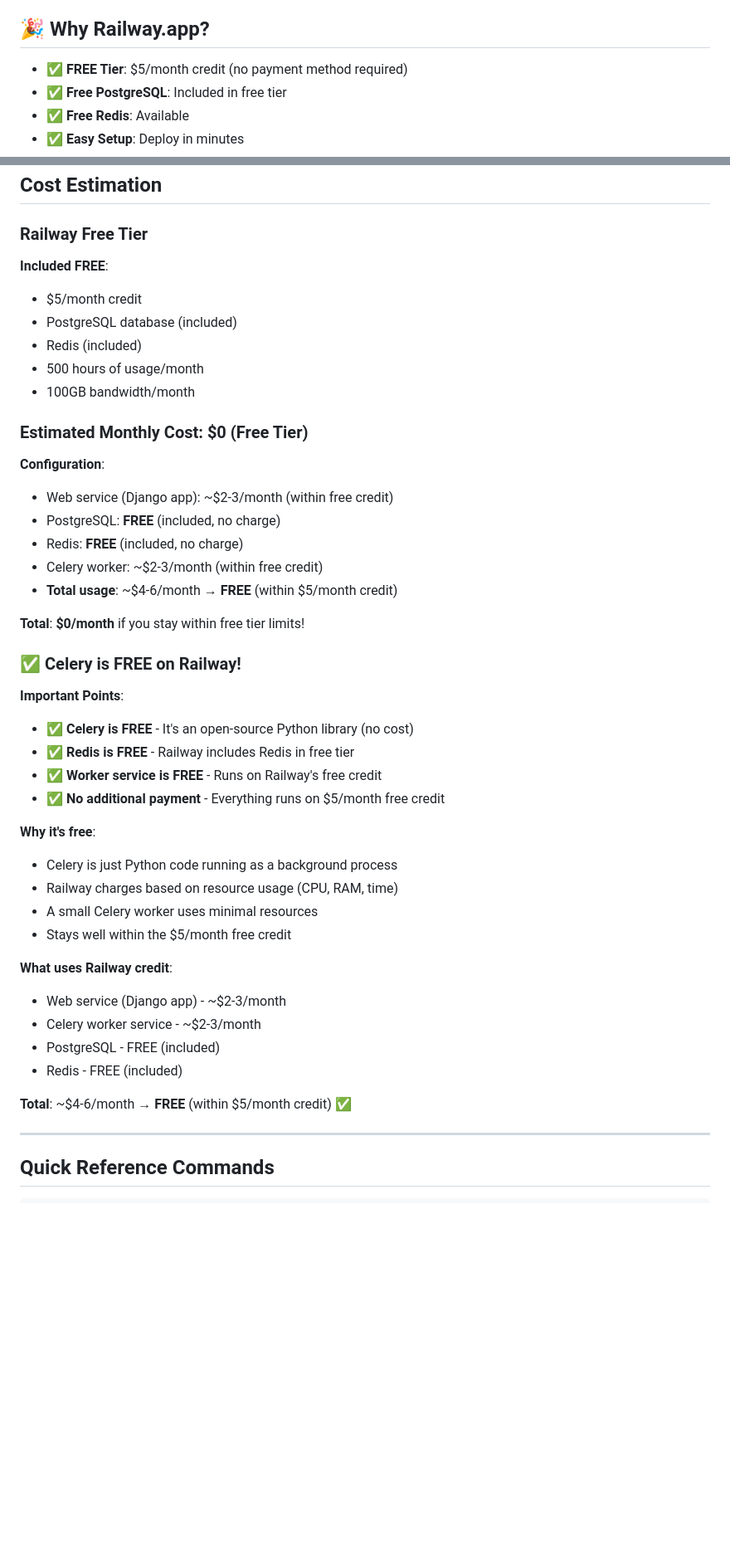
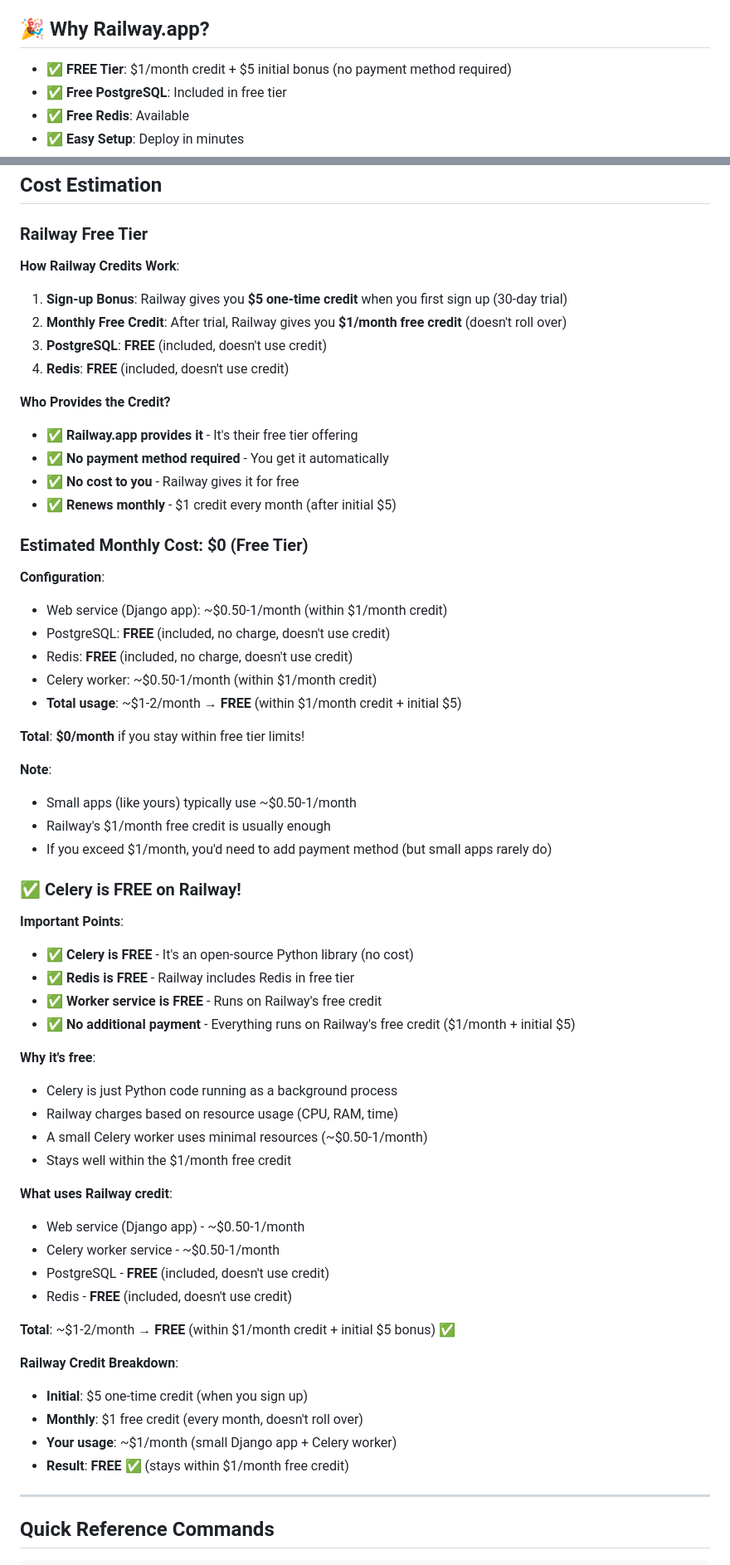
Before and after one commit to kiruuuuuuu/ai-resume-builder, a Markdown page: RAILWAY_DEPLOYMENT_GUIDE.md, 2 parts joined by grey strips. Shown: that part at 83% size. GitHub-like rendering; blank space fills up the shorter version.

Commit message:
Correct Railway free tier: /month credit +  initial bonus (not /month)

```diff
--- a/RAILWAY_DEPLOYMENT_GUIDE.md
+++ b/RAILWAY_DEPLOYMENT_GUIDE.md
@@ -4,7 +4,7 @@ Complete step-by-step guide to deploy AI Resume Builder on Railway.app (FREE tie
 
 ## 🎉 Why Railway.app?
 
-- ✅ **FREE Tier**: $5/month credit (no payment method required)
+- ✅ **FREE Tier**: $1/month credit + $5 initial bonus (no payment method required)
 - ✅ **Free PostgreSQL**: Included in free tier
 - ✅ **Free Redis**: Available
 - ✅ **Easy Setup**: Deploy in minutes
@@ -577,23 +577,33 @@ railway run python manage.py check
 
 ### Railway Free Tier
 
-**Included FREE**:
-- $5/month credit
-- PostgreSQL database (included)
-- Redis (included)
-- 500 hours of usage/month
-- 100GB bandwidth/month
+**How Railway Credits Work**:
+1. **Sign-up Bonus**: Railway gives you **$5 one-time credit** when you first sign up (30-day trial)
+2. **Monthly Free Credit**: After trial, Railway gives you **$1/month free credit** (doesn't roll over)
+3. **PostgreSQL**: **FREE** (included, doesn't use credit)
+4. **Redis**: **FREE** (included, doesn't use credit)
+
+**Who Provides the Credit?**
+- ✅ **Railway.app provides it** - It's their free tier offering
+- ✅ **No payment method required** - You get it automatically
+- ✅ **No cost to you** - Railway gives it for free
+- ✅ **Renews monthly** - $1 credit every month (after initial $5)
 
 ### Estimated Monthly Cost: **$0** (Free Tier)
 
 **Configuration**:
-- Web service (Django app): ~$2-3/month (within free credit)
-- PostgreSQL: **FREE** (included, no charge)
-- Redis: **FREE** (included, no charge)
-- Celery worker: ~$2-3/month (within free credit)
-- **Total usage**: ~$4-6/month → **FREE** (within $5/month credit)
+- Web service (Django app): ~$0.50-1/month (within $1/month credit)
+- PostgreSQL: **FREE** (included, no charge, doesn't use credit)
+- Redis: **FREE** (included, no charge, doesn't use credit)
+- Celery worker: ~$0.50-1/month (within $1/month credit)
+- **Total usage**: ~$1-2/month → **FREE** (within $1/month credit + initial $5)
 
 **Total**: **$0/month** if you stay within free tier limits!
+
+**Note**:
+- Small apps (like yours) typically use ~$0.50-1/month
+- Railway's $1/month free credit is usually enough
+- If you exceed $1/month, you'd need to add payment method (but small apps rarely do)
 
 ### ✅ Celery is FREE on Railway!
 
@@ -601,21 +611,27 @@ railway run python manage.py check
 - ✅ **Celery is FREE** - It's an open-source Python library (no cost)
 - ✅ **Redis is FREE** - Railway includes Redis in free tier
 - ✅ **Worker service is FREE** - Runs on Railway's free credit
-- ✅ **No additional payment** - Everything runs on $5/month free credit
+- ✅ **No additional payment** - Everything runs on Railway's free credit ($1/month + initial $5)
 
 **Why it's free**:
 - Celery is just Python code running as a background process
 - Railway charges based on resource usage (CPU, RAM, time)
-- A small Celery worker uses minimal resources
-- Stays well within the $5/month free credit
+- A small Celery worker uses minimal resources (~$0.50-1/month)
+- Stays well within the $1/month free credit
 
 **What uses Railway credit**:
-- Web service (Django app) - ~$2-3/month
-- Celery worker service - ~$2-3/month
-- PostgreSQL - FREE (included)
-- Redis - FREE (included)
+- Web service (Django app) - ~$0.50-1/month
+- Celery worker service - ~$0.50-1/month
+- PostgreSQL - **FREE** (included, doesn't use credit)
+- Redis - **FREE** (included, doesn't use credit)
 
-**Total**: ~$4-6/month → **FREE** (within $5/month credit) ✅
+**Total**: ~$1-2/month → **FREE** (within $1/month credit + initial $5 bonus) ✅
+
+**Railway Credit Breakdown**:
+- **Initial**: $5 one-time credit (when you sign up)
+- **Monthly**: $1 free credit (every month, doesn't roll over)
+- **Your usage**: ~$1/month (small Django app + Celery worker)
+- **Result**: **FREE** ✅ (stays within $1/month free credit)
 
 ---
 
```
Also changed, not shown: other parts of RAILWAY_DEPLOYMENT_GUIDE.md (+9 -3 lines).
